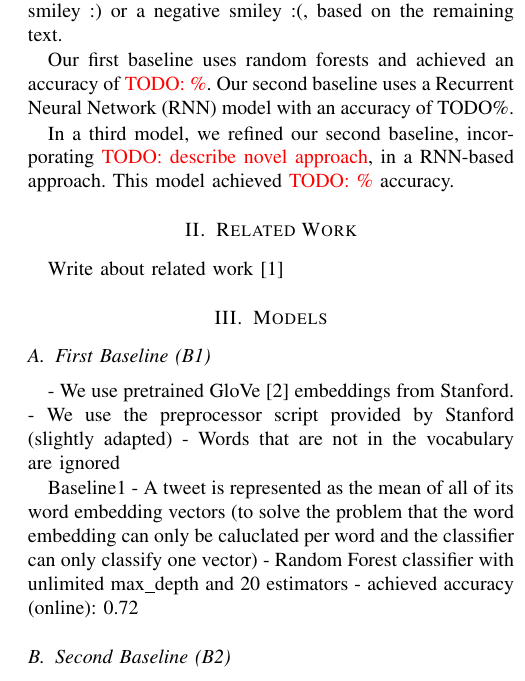
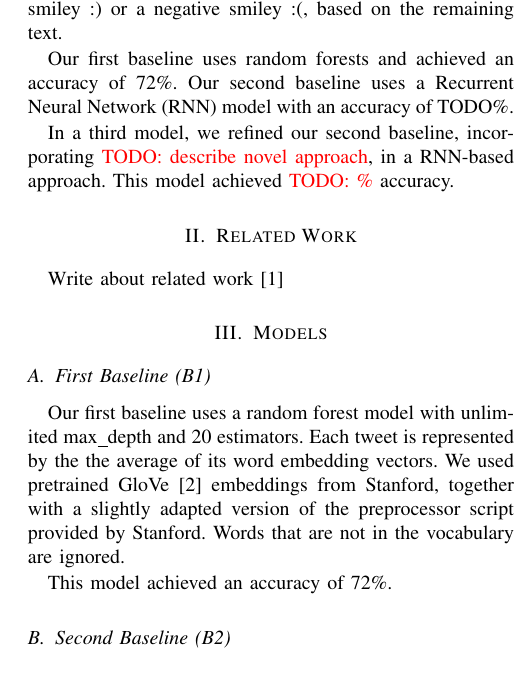
Before and after one commit to phil9987/cil_2018_text_sentiment, a LaTeX paper (report/TheOptimists-submission.tex): part of one column of the page, cut so that both start at the same text. Compiled offline with pdfLaTeX.

Commit message:
Describe first baseline

```diff
--- a/report/TheOptimists-submission.tex
+++ b/report/TheOptimists-submission.tex
@@ -38,7 +38,7 @@ that predicts whether a tweet text used to include a
 positive smiley :) or a negative smiley :(,
 based on the remaining text.
 
-Our first baseline uses random forests and achieved an accuracy of \todo{\%}.
+Our first baseline uses random forests and achieved an accuracy of 72\%.
 Our second baseline uses a Recurrent Neural Network (RNN) model with
 an accuracy of TODO\%.
 
@@ -47,26 +47,22 @@ In a third model, we refined our second baseline, incorporating
 This model achieved \todo{\%} accuracy.
 
 
-
 \section{Related Work}
 Write about related work \cite{go2016mastering}
-
 
 
 \section{Models}
 
 \subsection{First Baseline (B1)}
 
+Our first baseline uses a random forest model with unlimited max\_depth and 20 estimators.
+Each tweet is represented by the the average of its word embedding vectors.
+We used pretrained GloVe \cite{glove} embeddings from Stanford,
+together with a slightly adapted version of the preprocessor script
+provided by Stanford.
+Words that are not in the vocabulary are ignored.
 
-
-- We use pretrained GloVe \cite{glove} embeddings from Stanford.
-- We use the preprocessor script provided by Stanford (slightly adapted)
-- Words that are not in the vocabulary are ignored
-
-Baseline1
-- A tweet is represented as the mean of all of its word embedding vectors (to solve the problem that the word embedding can only be caluclated per word and the classifier can only classify one vector)
-- Random Forest classifier with unlimited max\_depth and 20 estimators
-- achieved accuracy (online): 0.72
+This model achieved an accuracy of 72\%.
 
 
 \subsection{Second Baseline (B2)}
```
Also changed, not shown: report/TheOptimists-submission.pdf.
